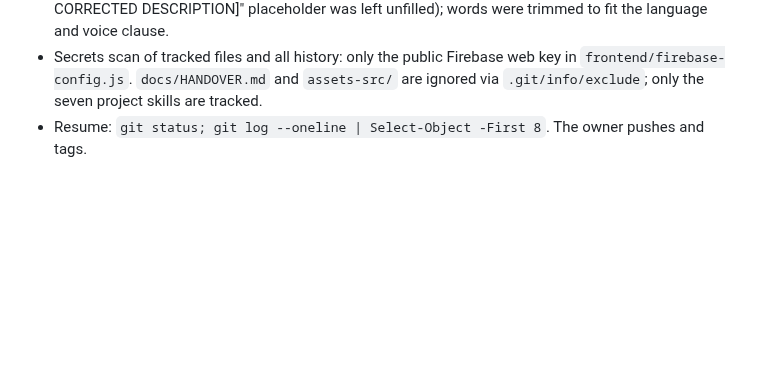
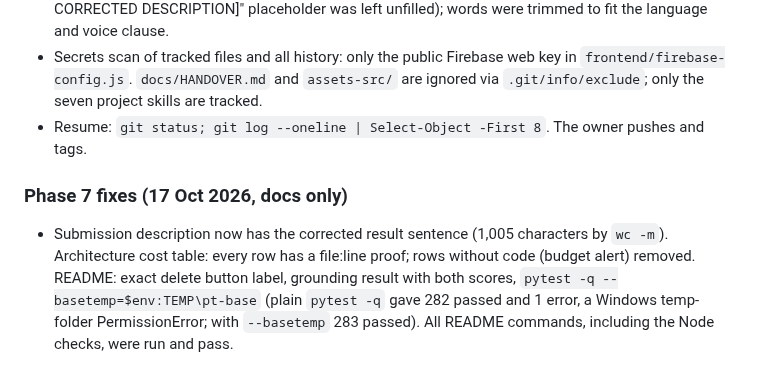
Before and after one commit to nithinraj49/payproof, a Markdown page: PROGRESS.md, the part around the change. Rendered like a GitHub page; blank space fills up the shorter version.

Commit message:
docs: phase 7 fixes progress
Co-Authored-By: Claude Sonnet 5.5 <noreply@anthropic.com>

```diff
--- a/PROGRESS.md
+++ b/PROGRESS.md
@@ -751,3 +751,6 @@ Rollback tags: `live-before-stage14` (= f2424ca), earlier `live-stage1`, `v1.0`.
 - Base text for the description was the 1,001-character draft in `docs/HANDOVER.md` (the "[PASTE CORRECTED DESCRIPTION]" placeholder was left unfilled); words were trimmed to fit the language and voice clause.
 - Secrets scan of tracked files and all history: only the public Firebase web key in `frontend/firebase-config.js`. `docs/HANDOVER.md` and `assets-src/` are ignored via `.git/info/exclude`; only the seven project skills are tracked.
 - Resume: `git status; git log --oneline | Select-Object -First 8`. The owner pushes and tags.
+
+### Phase 7 fixes (17 Oct 2026, docs only)
+- Submission description now has the corrected result sentence (1,005 characters by `wc -m`). Architecture cost table: every row has a file:line proof; rows without code (budget alert) removed. README: exact delete button label, grounding result with both scores, `pytest -q --basetemp=$env:TEMP\pt-base` (plain `pytest -q` gave 282 passed and 1 error, a Windows temp-folder PermissionError; with `--basetemp` 283 passed). All README commands, including the Node checks, were run and pass.
```
